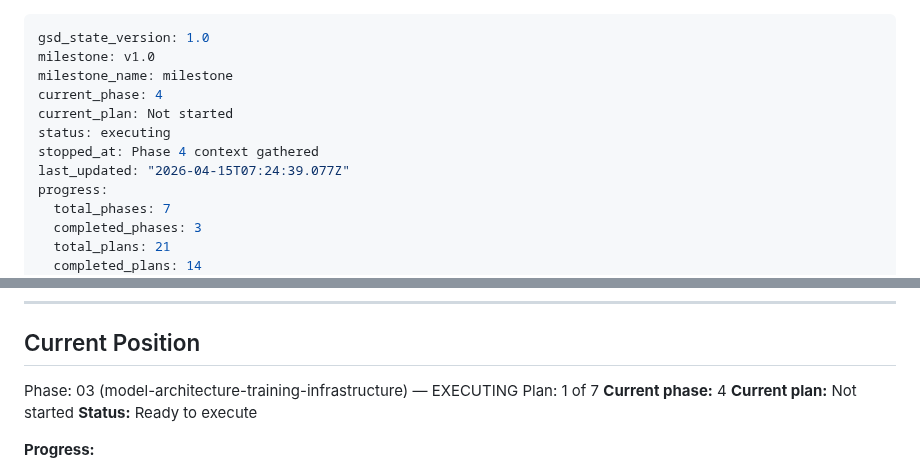
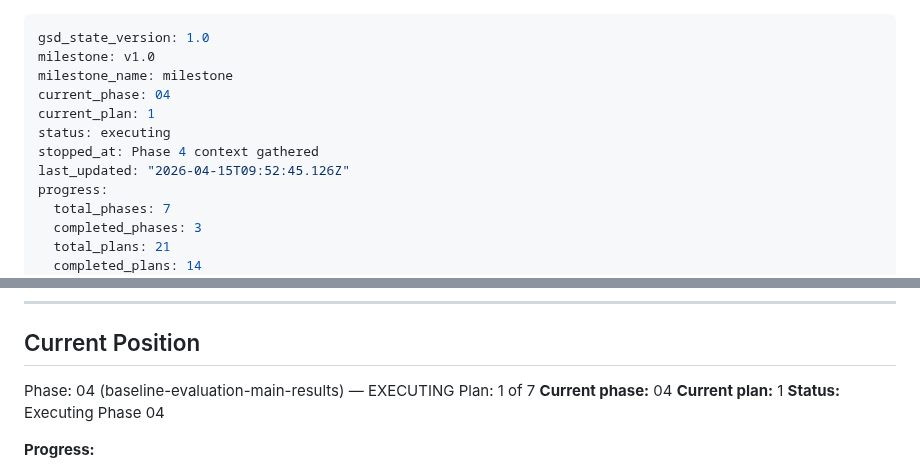
Before and after one commit to austinjeng/ViolenceCC, a Markdown page: .planning/STATE.md, 2 parts joined by grey strips. GitHub-like rendering.

Commit message:
docs(phase-04): update tracking after wave 1

```diff
--- a/.planning/STATE.md
+++ b/.planning/STATE.md
@@ -2,11 +2,11 @@
 gsd_state_version: 1.0
 milestone: v1.0
 milestone_name: milestone
-current_phase: 4
-current_plan: Not started
+current_phase: 04
+current_plan: 1
 status: executing
 stopped_at: Phase 4 context gathered
-last_updated: "2026-04-15T07:24:39.077Z"
+last_updated: "2026-04-15T09:52:45.126Z"
 progress:
   total_phases: 7
   completed_phases: 3
@@ -33,11 +33,11 @@ progress:
 
 ## Current Position
 
-Phase: 03 (model-architecture-training-infrastructure) — EXECUTING
+Phase: 04 (baseline-evaluation-main-results) — EXECUTING
 Plan: 1 of 7
-**Current phase:** 4
-**Current plan:** Not started
-**Status:** Ready to execute
+**Current phase:** 04
+**Current plan:** 1
+**Status:** Executing Phase 04
 
 **Progress:**
 
```
Also changed, not shown: .planning/ROADMAP.md (+1 -1 lines).
